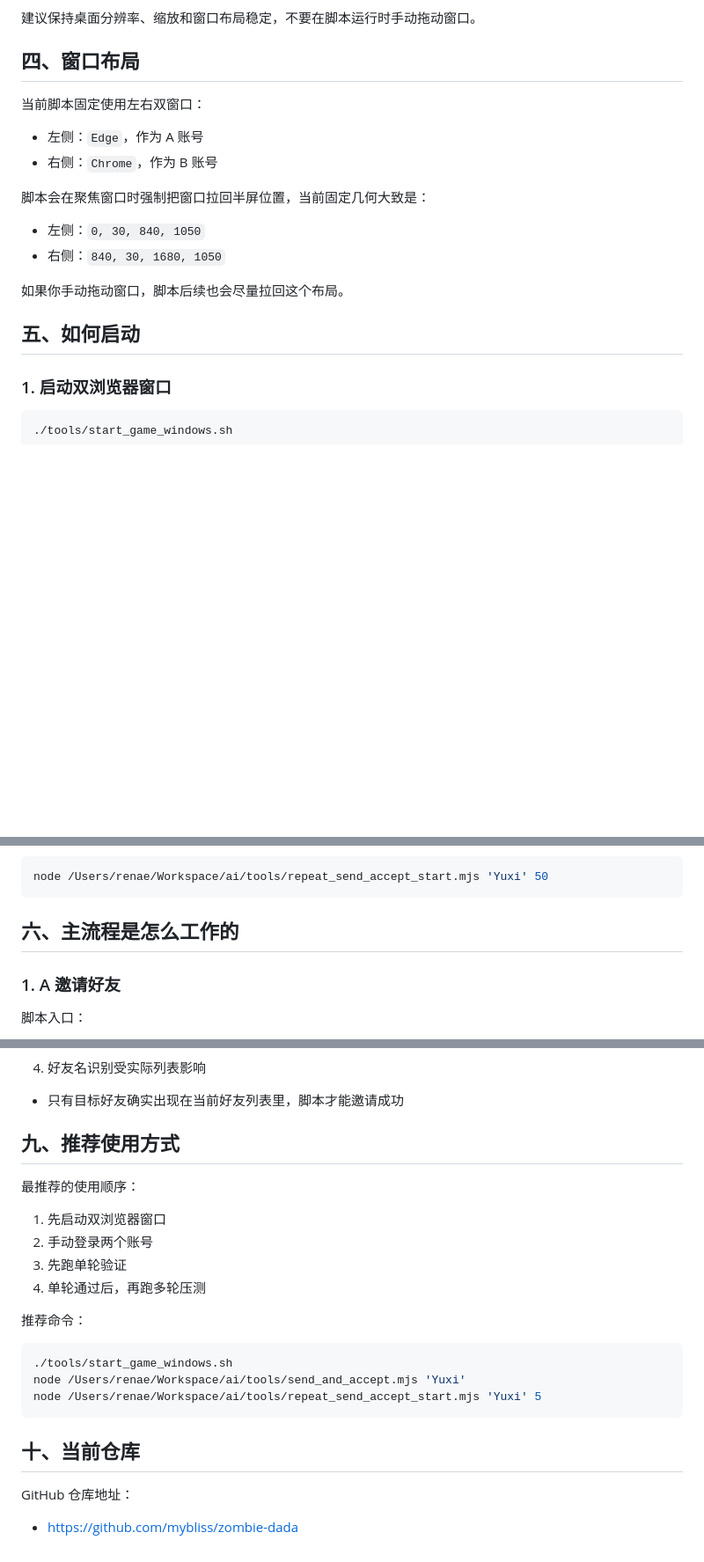
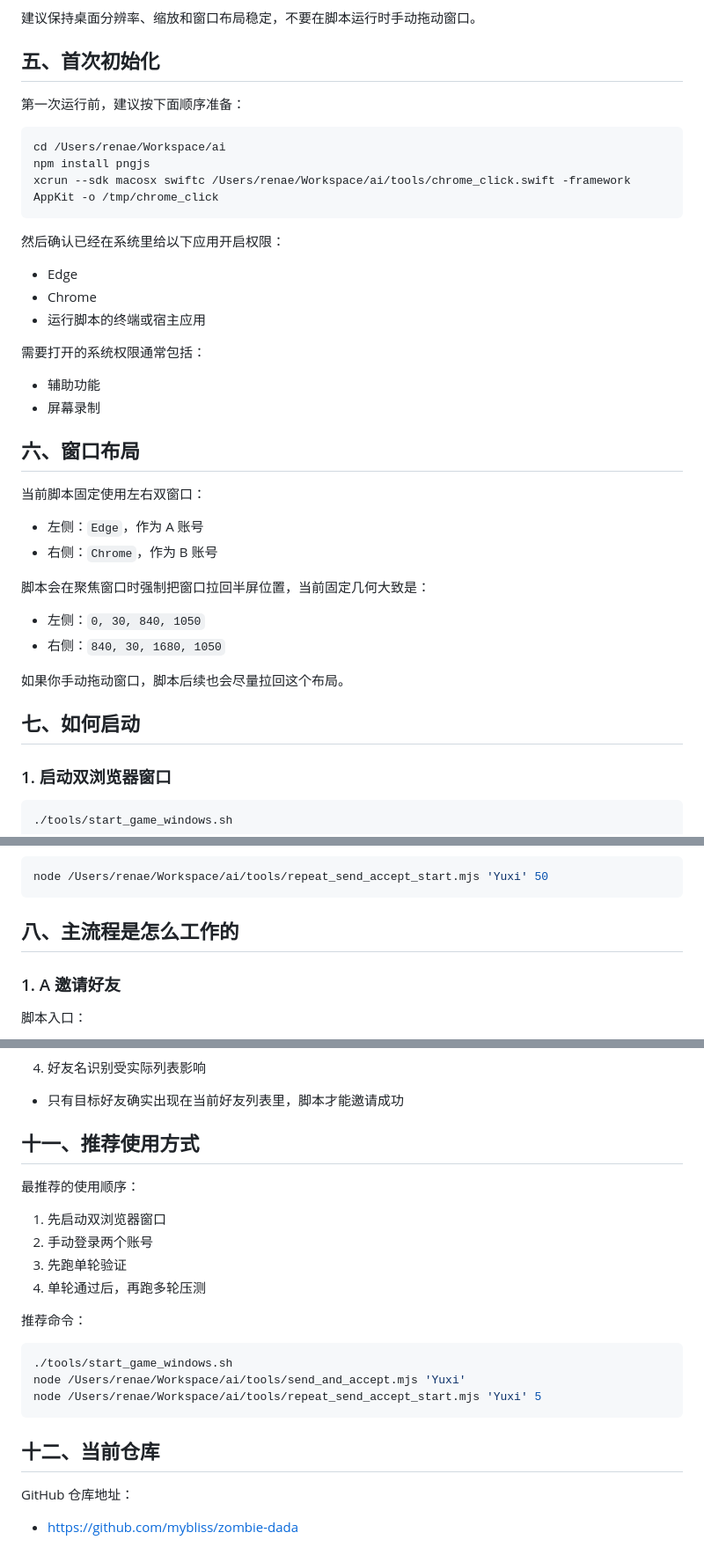
Before and after one commit to mybliss/zombie-dada, a Markdown page: README.md, 3 parts joined by grey strips. Shown at 88% size. Rendered like a GitHub page; blank space fills up the shorter version.

````diff
--- a/README.md
+++ b/README.md
@@ -52,7 +125,28 @@
 
 建议保持桌面分辨率、缩放和窗口布局稳定，不要在脚本运行时手动拖动窗口。
 
-## 四、窗口布局
+## 五、首次初始化
+
+第一次运行前，建议按下面顺序准备：
+
+```bash
+cd /Users/renae/Workspace/ai
+npm install pngjs
+xcrun --sdk macosx swiftc /Users/renae/Workspace/ai/tools/chrome_click.swift -framework AppKit -o /tmp/chrome_click
+```
+
+然后确认已经在系统里给以下应用开启权限：
+
+- Edge
+- Chrome
+- 运行脚本的终端或宿主应用
+
+需要打开的系统权限通常包括：
+
+- 辅助功能
+- 屏幕录制
+
+## 六、窗口布局
 
 当前脚本固定使用左右双窗口：
 
@@ -66,7 +160,7 @@
 
 如果你手动拖动窗口，脚本后续也会尽量拉回这个布局。
 
-## 五、如何启动
+## 七、如何启动
 
 ### 1. 启动双浏览器窗口
 
@@ -114,7 +208,7 @@ node /Users/renae/Workspace/ai/tools/repeat_send_accept_start.mjs 'Yuxi' 5
 node /Users/renae/Workspace/ai/tools/repeat_send_accept_start.mjs 'Yuxi' 50
 ```
 
-## 六、主流程是怎么工作的
+## 八、主流程是怎么工作的
 
 ### 1. A 邀请好友
 
@@ -252,7 +346,7 @@ node /Users/renae/Workspace/ai/tools/click_text_in_browser.mjs edge-left '返回
 4. 好友名识别受实际列表影响
 - 只有目标好友确实出现在当前好友列表里，脚本才能邀请成功
 
-## 九、推荐使用方式
+## 十一、推荐使用方式
 
 最推荐的使用顺序：
 
@@ -269,7 +363,7 @@ node /Users/renae/Workspace/ai/tools/send_and_accept.mjs 'Yuxi'
 node /Users/renae/Workspace/ai/tools/repeat_send_accept_start.mjs 'Yuxi' 5
 ```
 
-## 十、当前仓库
+## 十二、当前仓库
 
 GitHub 仓库地址：
 
````
Also changed, not shown: other parts of README.md (+76 -3 lines).
